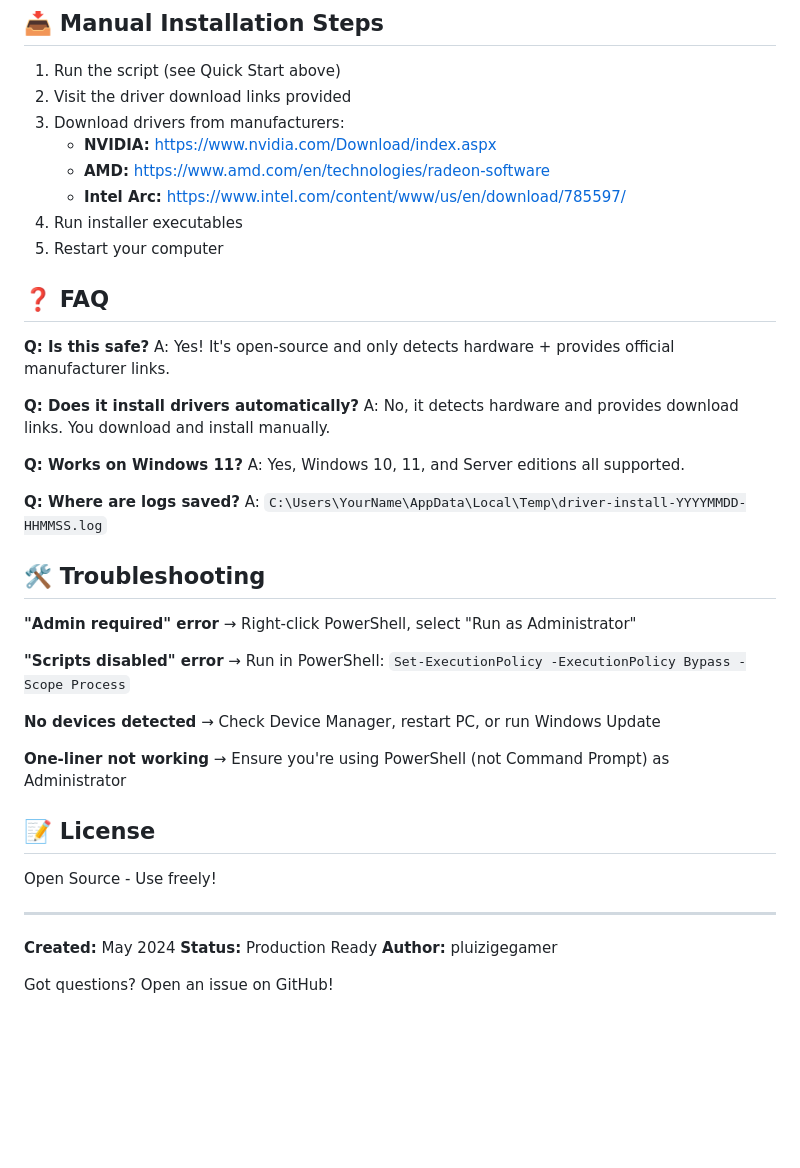
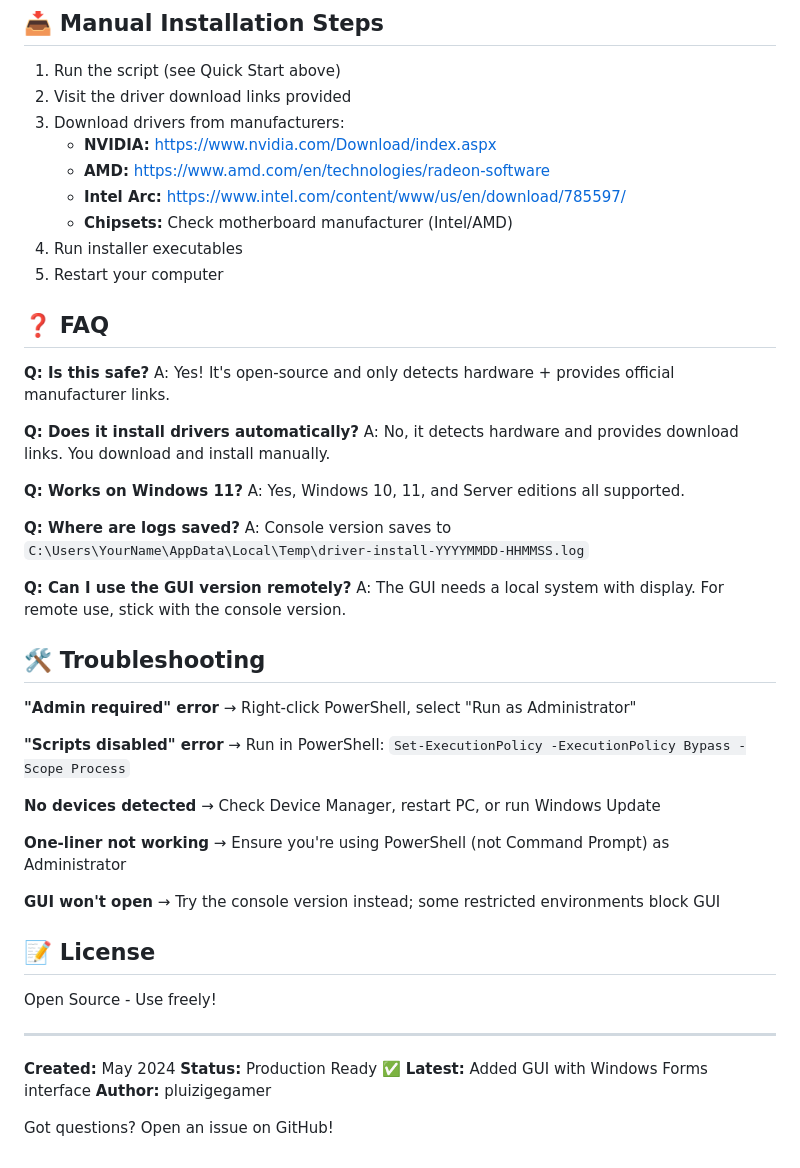
Before and after one commit to pluizigegamer/drivers, a Markdown page: README.md, the part around one of its changes. Rendered like a GitHub page; blank space fills up the shorter version.

```diff
--- a/README.md
+++ b/README.md
@@ -93,6 +112,7 @@ Perfect for Discord, Reddit, forums, or messaging apps!
    - **NVIDIA:** https://www.nvidia.com/Download/index.aspx
    - **AMD:** https://www.amd.com/en/technologies/radeon-software
    - **Intel Arc:** https://www.intel.com/content/www/us/en/download/785597/
+   - **Chipsets:** Check motherboard manufacturer (Intel/AMD)
 4. Run installer executables
 5. Restart your computer
 
@@ -108,7 +128,10 @@ A: No, it detects hardware and provides download links. You download and install
 A: Yes, Windows 10, 11, and Server editions all supported.
 
 **Q: Where are logs saved?**
-A: `C:\Users\YourName\AppData\Local\Temp\driver-install-YYYYMMDD-HHMMSS.log`
+A: Console version saves to `C:\Users\YourName\AppData\Local\Temp\driver-install-YYYYMMDD-HHMMSS.log`
+
+**Q: Can I use the GUI version remotely?**
+A: The GUI needs a local system with display. For remote use, stick with the console version.
 
 ## 🛠️ Troubleshooting
 
@@ -124,6 +147,9 @@ A: `C:\Users\YourName\AppData\Local\Temp\driver-install-YYYYMMDD-HHMMSS.log`
 **One-liner not working**
 → Ensure you're using PowerShell (not Command Prompt) as Administrator
 
+**GUI won't open**
+→ Try the console version instead; some restricted environments block GUI
+
 ## 📝 License
 
 Open Source - Use freely!
@@ -131,7 +157,8 @@ Open Source - Use freely!
 ---
 
 **Created:** May 2024
-**Status:** Production Ready
+**Status:** Production Ready ✅
+**Latest:** Added GUI with Windows Forms interface
 **Author:** pluizigegamer
 
 Got questions? Open an issue on GitHub!
```
Also changed, not shown: other parts of README.md (+33 -14 lines).
